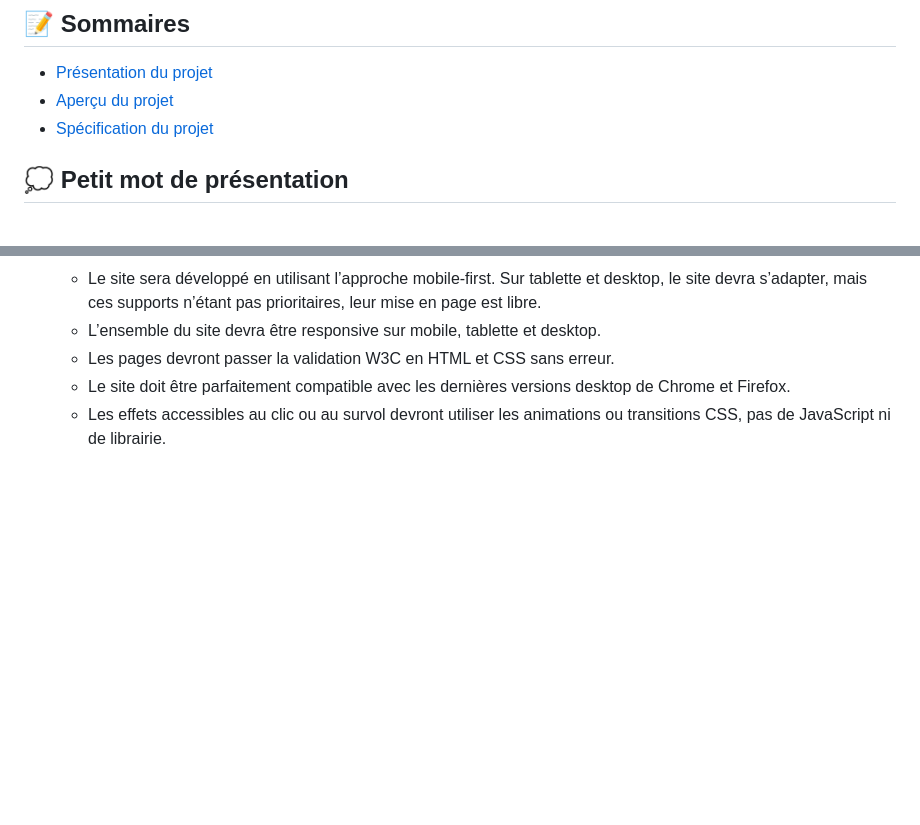
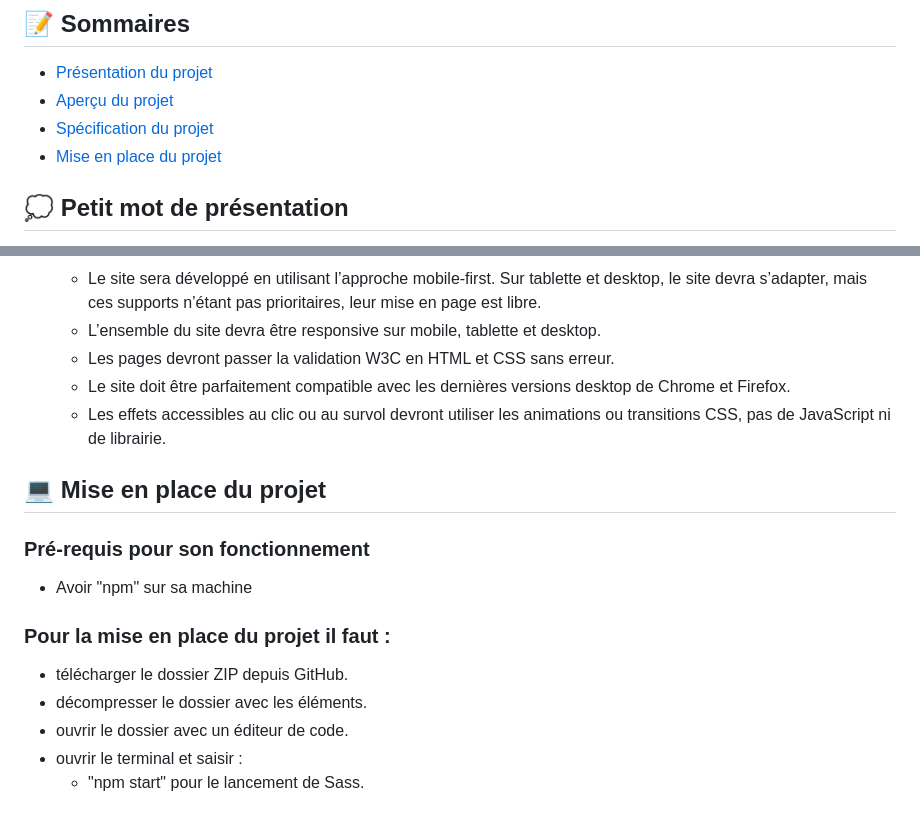
Before and after one commit to SheppardShepp/Projet-02-OC-Ohmyfood-, a Markdown page: README.md, 2 parts joined by grey strips. Drawn GitHub-style; blank space fills up the shorter version.

Commit message:
Update readme 1.1

```diff
--- a/README.md
+++ b/README.md
@@ -7,6 +7,7 @@
 - [Présentation du projet](#présentation)
 - [Aperçu du projet](#projet)
 - [Spécification du projet](#specification)
+- [Mise en place du projet](#montage)
 
 ## 💭 Petit mot de présentation <a name = "présentation"></a>
 
@@ -78,3 +79,17 @@ Aperçu :
   - Les pages devront passer la validation W3C en HTML et CSS sans erreur.
   - Le site doit être parfaitement compatible avec les dernières versions desktop de Chrome et Firefox.
   - Les effets accessibles au clic ou au survol devront utiliser les animations ou transitions CSS, pas de JavaScript ni de librairie.
+
+## :computer: Mise en place du projet <a name = "montage"></a>
+
+### Pré-requis pour son fonctionnement
+
+- Avoir "npm" sur sa machine
+
+### Pour la mise en place du projet il faut :
+
+- télécharger le dossier ZIP depuis GitHub.
+- décompresser le dossier avec les éléments.
+- ouvrir le dossier avec un éditeur de code.
+- ouvrir le terminal et saisir :
+  - "npm start" pour le lancement de Sass.
```
Also changed, not shown: other parts of README.md (+1 -1 lines).
